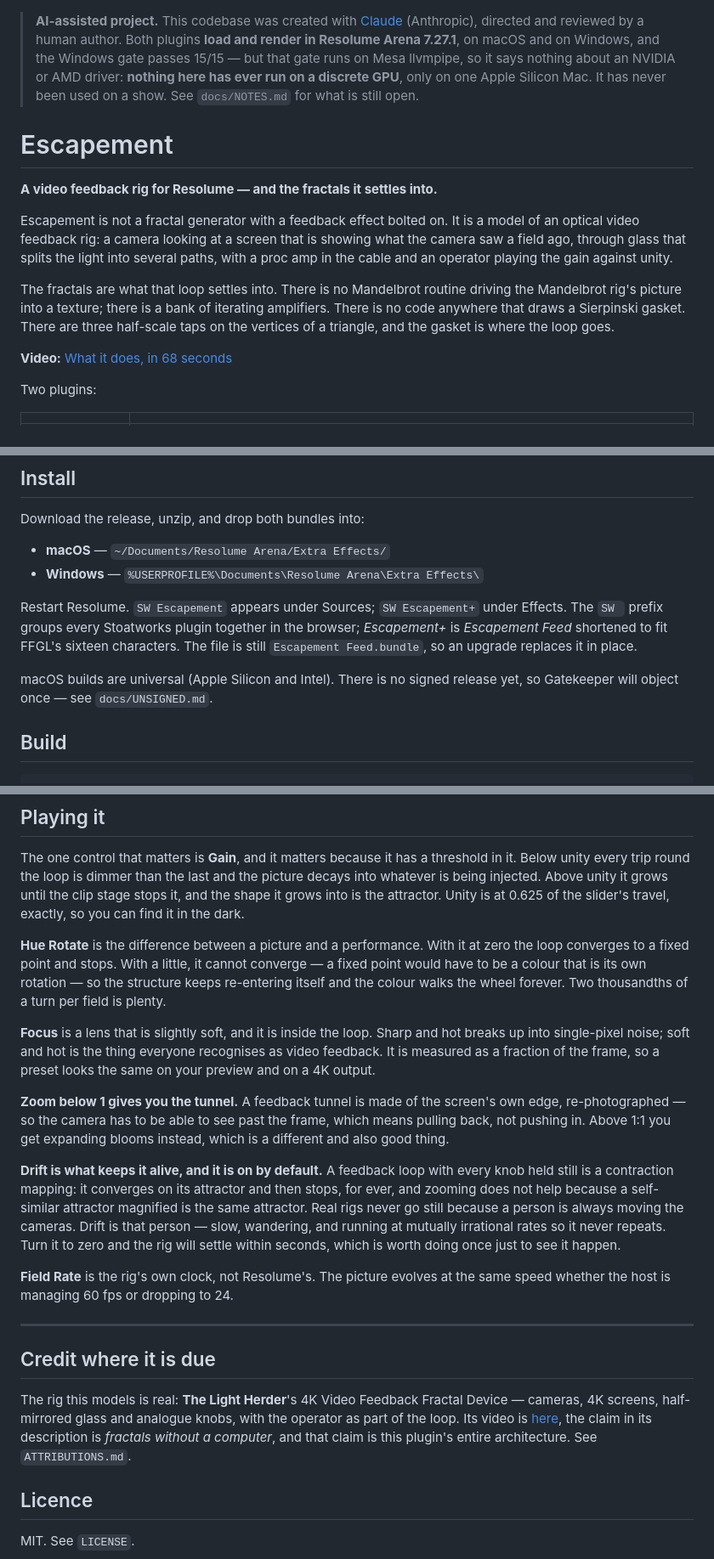
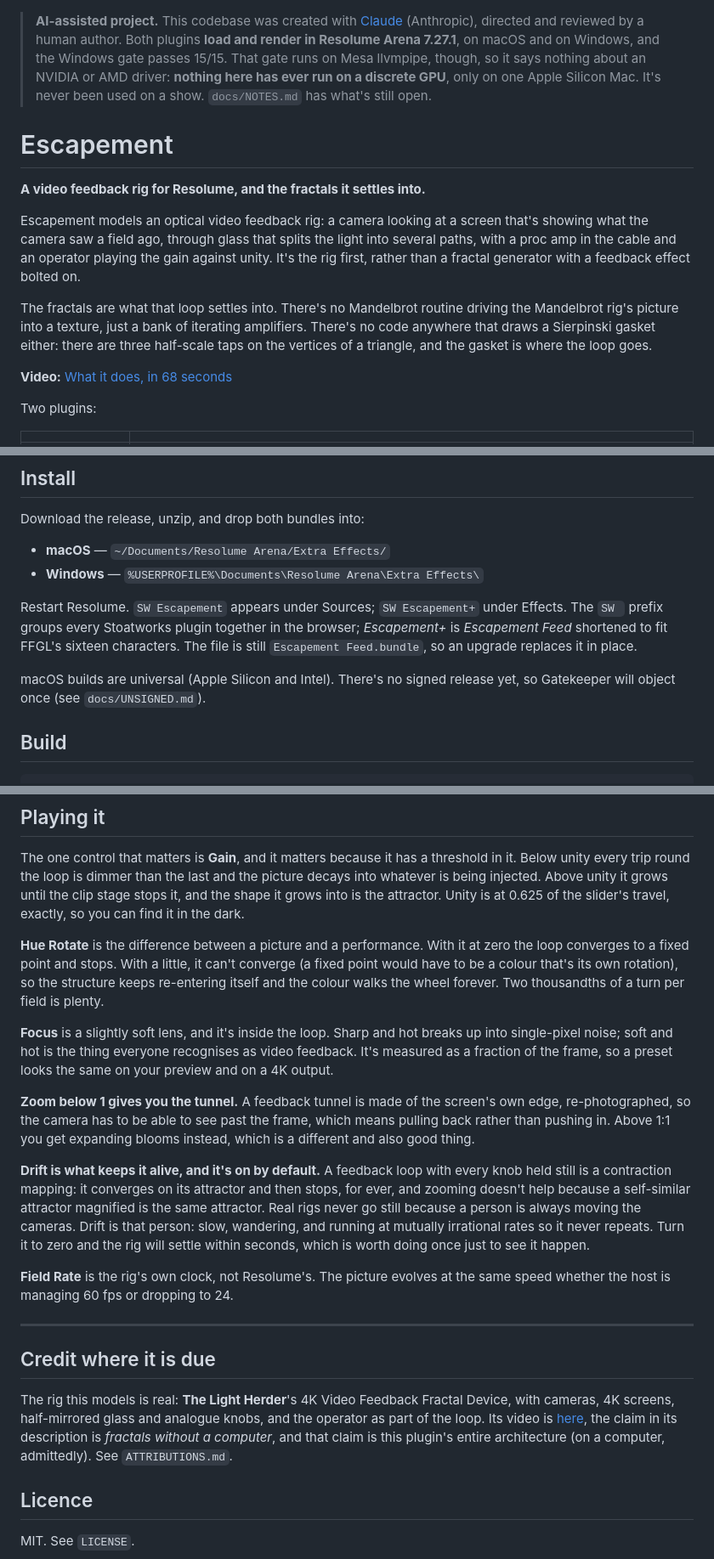
Before and after one commit to stoatworks-labs/escapement, a Markdown page: README.md, 3 parts joined by grey strips. Shown at 85% size. GitHub-like rendering.

```diff
--- a/README.md
+++ b/README.md
@@ -1,24 +1,24 @@
 > **AI-assisted project.** This codebase was created with [Claude](https://claude.com/claude-code)
 > (Anthropic), directed and reviewed by a human author.
 > Both plugins **load and render in Resolume Arena 7.27.1**, on macOS and on Windows, and the
-> Windows gate passes 15/15 — but that gate runs on Mesa llvmpipe, so it says nothing about an
+> Windows gate passes 15/15. That gate runs on Mesa llvmpipe, though, so it says nothing about an
 > NVIDIA or AMD driver: **nothing here has ever run on a discrete GPU**, only on one Apple
-> Silicon Mac. It has never been used on a show. See `docs/NOTES.md` for what is still open.
+> Silicon Mac. It's never been used on a show. `docs/NOTES.md` has what's still open.
 
 # Escapement
 
-**A video feedback rig for Resolume — and the fractals it settles into.**
+**A video feedback rig for Resolume, and the fractals it settles into.**
 
-Escapement is not a fractal generator with a feedback effect bolted on. It is a
-model of an optical video feedback rig: a camera looking at a screen that is
-showing what the camera saw a field ago, through glass that splits the light
-into several paths, with a proc amp in the cable and an operator playing the
-gain against unity.
+Escapement models an optical video feedback rig: a camera looking at a screen
+that's showing what the camera saw a field ago, through glass that splits the
+light into several paths, with a proc amp in the cable and an operator playing
+the gain against unity. It's the rig first, rather than a fractal generator with
+a feedback effect bolted on.
 
-The fractals are what that loop settles into. There is no Mandelbrot routine
-driving the Mandelbrot rig's picture into a texture; there is a bank of
-iterating amplifiers. There is no code anywhere that draws a Sierpinski gasket.
-There are three half-scale taps on the vertices of a triangle, and the gasket is
+The fractals are what that loop settles into. There's no Mandelbrot routine
+driving the Mandelbrot rig's picture into a texture, just a bank of iterating
+amplifiers. There's no code anywhere that draws a Sierpinski gasket either:
+there are three half-scale taps on the vertices of a triangle, and the gasket is
 where the loop goes.
 
 **Video:** [What it does, in 68 seconds](https://www.youtube.com/watch?v=Ny12MsnFOmM)
@@ -113,8 +113,8 @@ the browser; *Escapement+* is *Escapement Feed* shortened to fit FFGL's
 sixteen characters. The file is still `Escapement Feed.bundle`, so an
 upgrade replaces it in place.
 
-macOS builds are universal (Apple Silicon and Intel). There is no signed release
-yet, so Gatekeeper will object once — see `docs/UNSIGNED.md`.
+macOS builds are universal (Apple Silicon and Intel). There's no signed release
+yet, so Gatekeeper will object once (see `docs/UNSIGNED.md`).
 
 ## Build
 
@@ -136,26 +136,26 @@ Unity is at 0.625 of the slider's travel, exactly, so you can find it in the
 dark.
 
 **Hue Rotate** is the difference between a picture and a performance. With it at
-zero the loop converges to a fixed point and stops. With a little, it cannot
-converge — a fixed point would have to be a colour that is its own rotation — so
+zero the loop converges to a fixed point and stops. With a little, it can't
+converge (a fixed point would have to be a colour that's its own rotation), so
 the structure keeps re-entering itself and the colour walks the wheel forever.
 Two thousandths of a turn per field is plenty.
 
-**Focus** is a lens that is slightly soft, and it is inside the loop. Sharp and
-hot breaks up into single-pixel noise; soft and hot is the thing everyone
-recognises as video feedback. It is measured as a fraction of the frame, so a
+**Focus** is a slightly soft lens, and it's inside the loop. Sharp and hot
+breaks up into single-pixel noise; soft and hot is the thing everyone
+recognises as video feedback. It's measured as a fraction of the frame, so a
 preset looks the same on your preview and on a 4K output.
 
 **Zoom below 1 gives you the tunnel.** A feedback tunnel is made of the screen's
-own edge, re-photographed — so the camera has to be able to see past the frame,
-which means pulling back, not pushing in. Above 1:1 you get expanding blooms
+own edge, re-photographed, so the camera has to be able to see past the frame,
+which means pulling back rather than pushing in. Above 1:1 you get expanding blooms
 instead, which is a different and also good thing.
 
-**Drift is what keeps it alive, and it is on by default.** A feedback loop with
+**Drift is what keeps it alive, and it's on by default.** A feedback loop with
 every knob held still is a contraction mapping: it converges on its attractor and
-then stops, for ever, and zooming does not help because a self-similar attractor
+then stops, for ever, and zooming doesn't help because a self-similar attractor
 magnified is the same attractor. Real rigs never go still because a person is
-always moving the cameras. Drift is that person — slow, wandering, and running at
+always moving the cameras. Drift is that person: slow, wandering, and running at
 mutually irrational rates so it never repeats. Turn it to zero and the rig will
 settle within seconds, which is worth doing once just to see it happen.
 
@@ -167,11 +167,11 @@ the same speed whether the host is managing 60 fps or dropping to 24.
 ## Credit where it is due
 
 The rig this models is real: **The Light Herder**'s 4K Video Feedback Fractal
-Device — cameras, 4K screens, half-mirrored glass and analogue knobs, with the
+Device, with cameras, 4K screens, half-mirrored glass and analogue knobs, and the
 operator as part of the loop. Its video is
 [here](https://youtu.be/koDCabeh5kQ), the claim in its description is *fractals
-without a computer*, and that claim is this plugin's entire architecture. See
-`ATTRIBUTIONS.md`.
+without a computer*, and that claim is this plugin's entire architecture (on a
+computer, admittedly). See `ATTRIBUTIONS.md`.
 
 ## Licence
 
```
Also changed, not shown: other parts of README.md (+6 -6 lines), docs/USER-GUIDE.md (+47 -47 lines).
